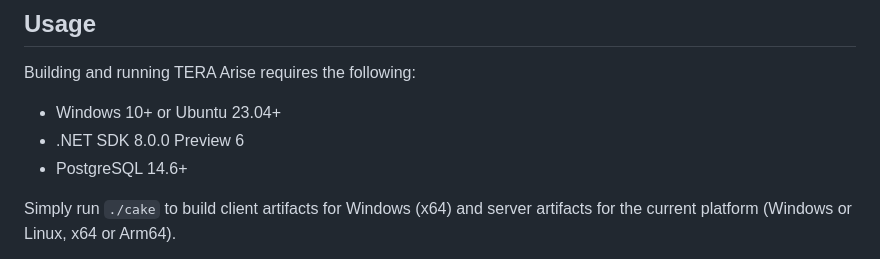
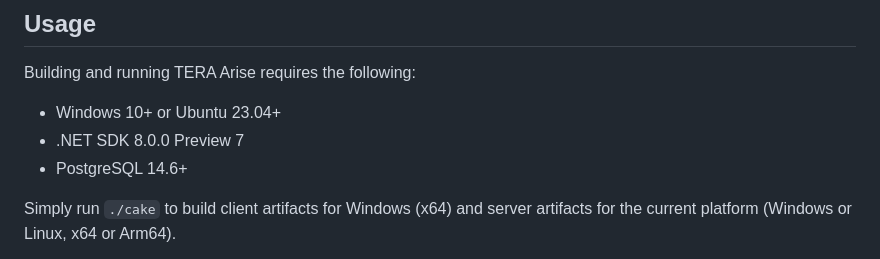
Before and after one commit to tera-arise/arise, a Markdown page: README.md, the part around the change. GitHub-like rendering.

Commit message:
We are now on .NET 8 Preview 7 for real.

```diff
--- a/README.md
+++ b/README.md
@@ -39,7 +39,7 @@ own public servers, as long as the [licensing terms](#licensing) are observed.
 Building and running TERA Arise requires the following:
 
 * Windows 10+ or Ubuntu 23.04+
-* .NET SDK 8.0.0 Preview 6
+* .NET SDK 8.0.0 Preview 7
 * PostgreSQL 14.6+
 
 Simply run `./cake` to build client artifacts for Windows (x64) and server
```
